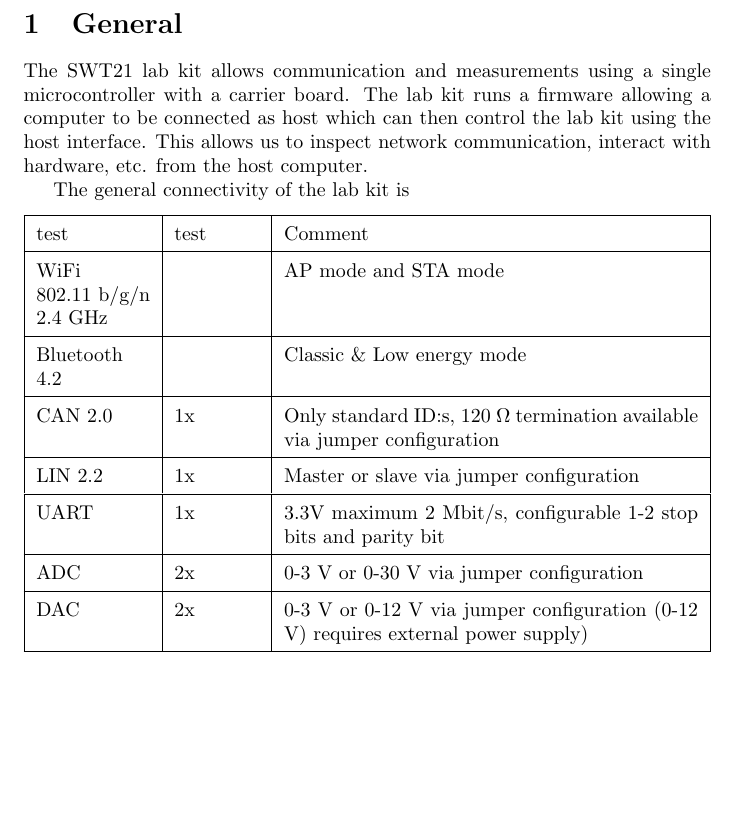
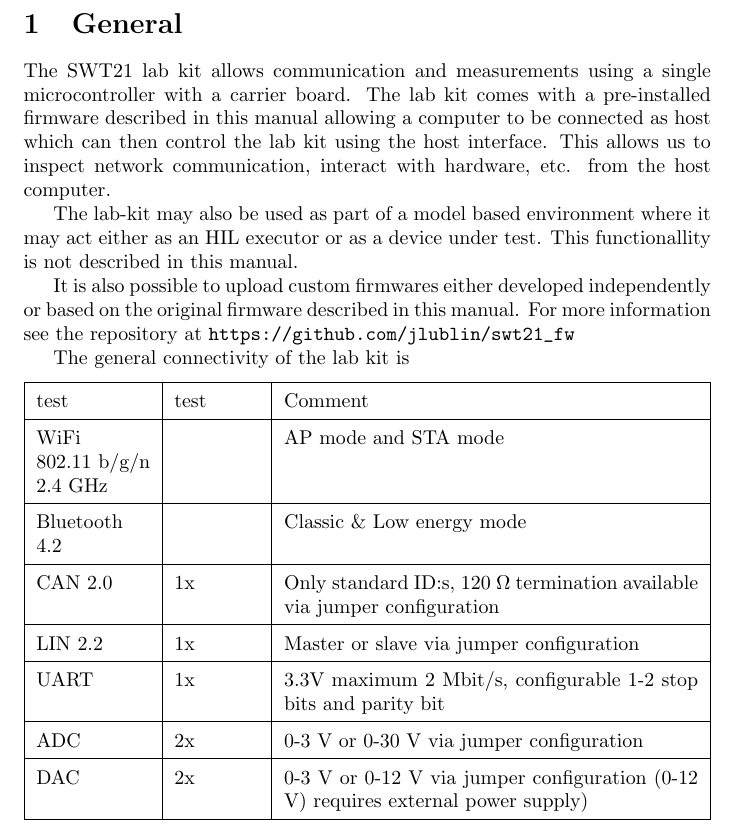
Before and after one commit to jlublin/swt21_fw, a LaTeX document (doc/user_documentation.tex): part of page 4 of 26, cut so that both start at the same text, the shorter picture padded with empty space. Compiled offline with pdfLaTeX.

Commit message:
Added general documentation

```diff
--- a/doc/user_documentation.tex
+++ b/doc/user_documentation.tex
@@ -25,10 +25,19 @@
 \section{General}
 
 The SWT21 lab kit allows communication and measurements using a single
-microcontroller with a carrier board. The lab kit runs a firmware allowing a
+microcontroller with a carrier board. The lab kit comes with a pre-installed
+firmware described in this manual allowing a
 computer to be connected as host which can then control the lab kit using the
 host interface. This allows us to inspect network communication, interact with
 hardware, etc. from the host computer.
+
+The lab-kit may also be used as part of a model based environment where it may
+act either as an HIL executor or as a device under test. This functionallity is
+not described in this manual.
+
+It is also possible to upload custom firmwares either developed independently or
+based on the original firmware described in this manual. For more information
+see the repository at \url{https://github.com/jlublin/swt21_fw}
 
 The general connectivity of the lab kit is
 
```
